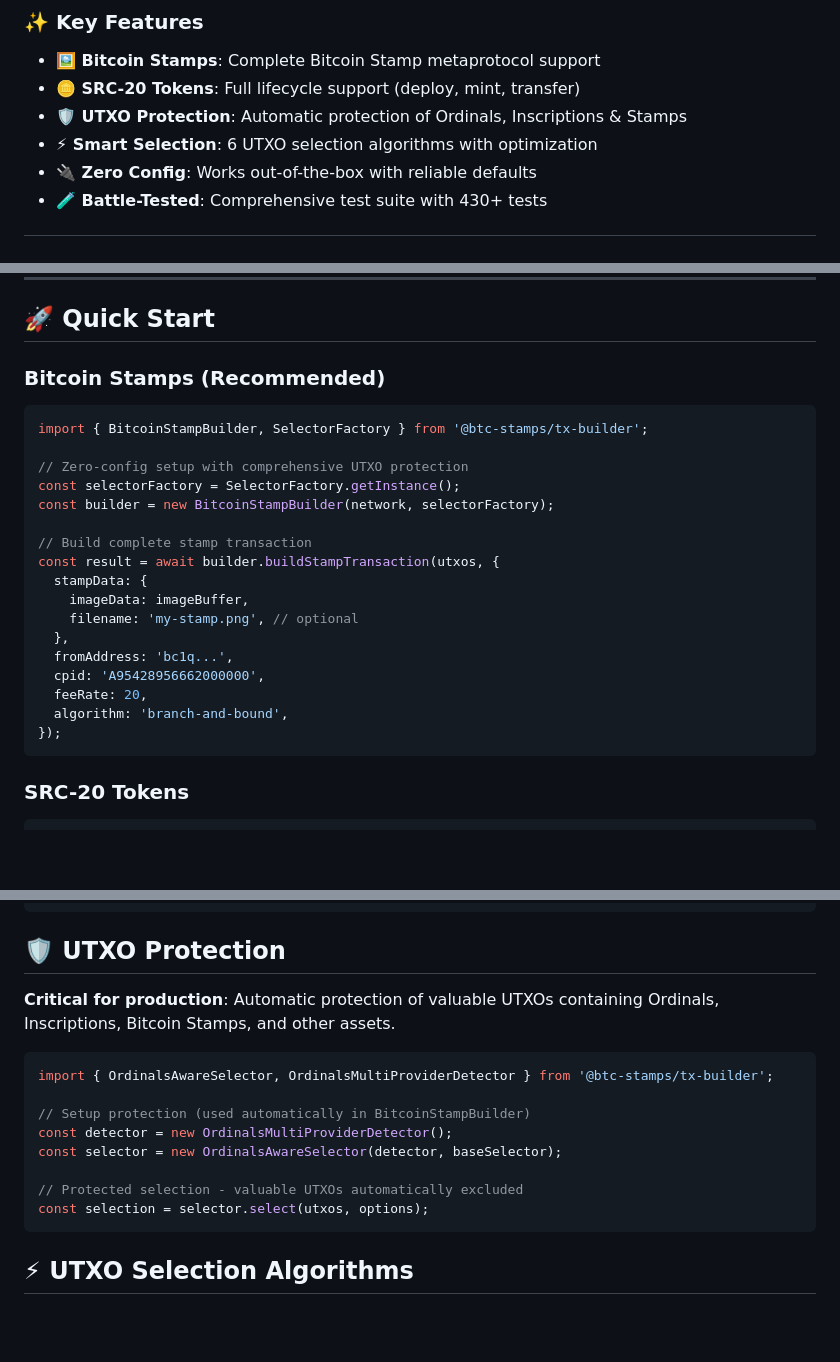
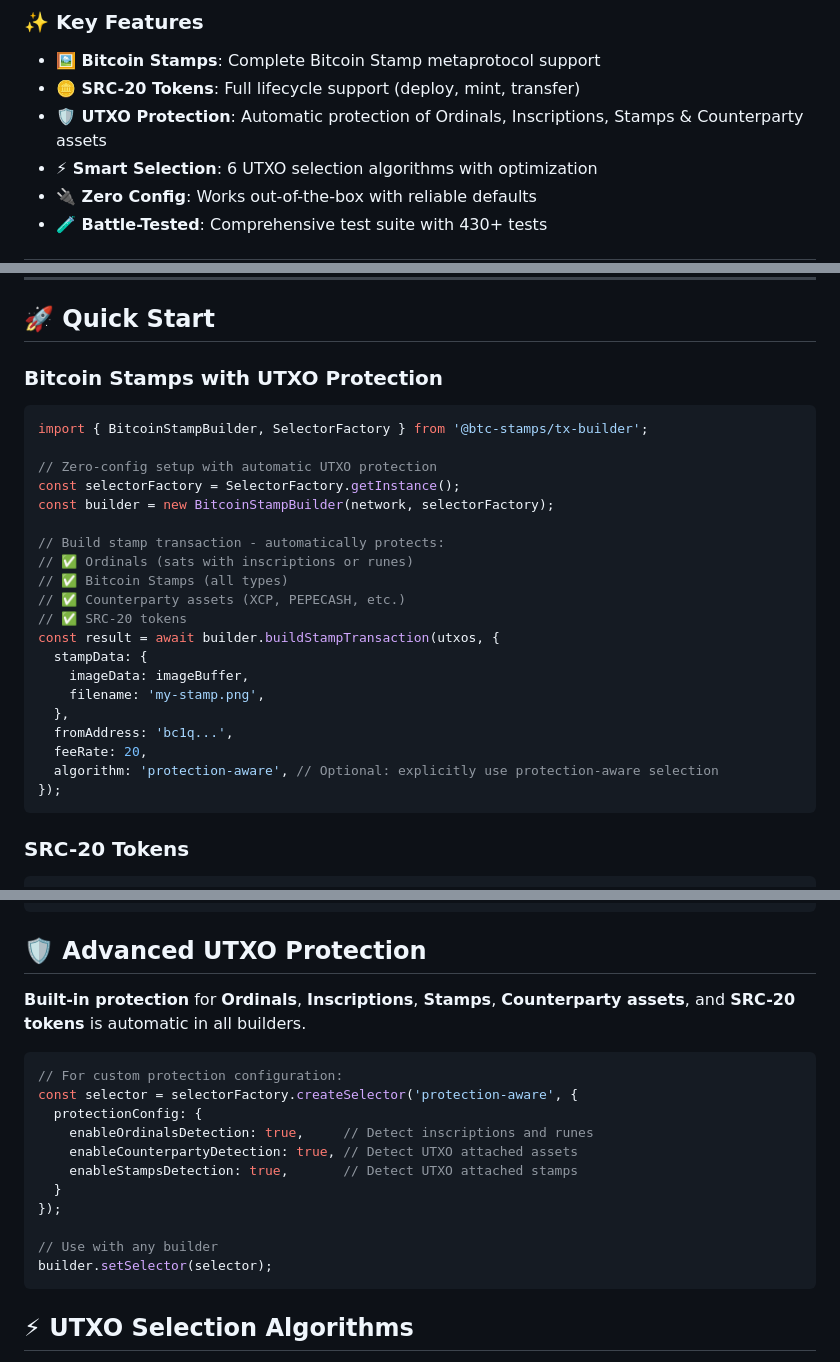
Before and after one commit to btc-stamps/tx-builder, a Markdown page: README.md, 3 parts joined by grey strips. Rendered like a GitHub page; blank space fills up the shorter version.

Commit message:
docs: improve README clarity and eliminate redundancy
- Consolidated Bitcoin Stamps example with UTXO protection info
- Updated protection section to accurately describe multi-asset protection
- Clarified that protection includes Ordinals, Stamps, Counterparty assets, and SRC-20
- Simplified Advanced UTXO Protection section to show custom configuration
- Eliminated duplicate code examples between sections

````diff
--- a/README.md
+++ b/README.md
@@ -26,7 +26,7 @@ Build Bitcoin transactions with native support for **Bitcoin Stamps**, **SRC-20
 
 - **🖼️ Bitcoin Stamps**: Complete Bitcoin Stamp metaprotocol support
 - **🪙 SRC-20 Tokens**: Full lifecycle support (deploy, mint, transfer)
-- **🛡️ UTXO Protection**: Automatic protection of Ordinals, Inscriptions & Stamps
+- **🛡️ UTXO Protection**: Automatic protection of Ordinals, Inscriptions, Stamps & Counterparty assets
 - **⚡ Smart Selection**: 6 UTXO selection algorithms with optimization
 - **🔌 Zero Config**: Works out-of-the-box with reliable defaults
 - **🧪 Battle-Tested**: Comprehensive test suite with 430+ tests
@@ -55,25 +55,28 @@ import { createTransactionBuilder } from 'https://deno.land/x/bitcoin_tx_builder
 
 ## 🚀 Quick Start
 
-### Bitcoin Stamps (Recommended)
+### Bitcoin Stamps with UTXO Protection
 
 ```typescript
 import { BitcoinStampBuilder, SelectorFactory } from '@btc-stamps/tx-builder';
 
-// Zero-config setup with comprehensive UTXO protection
+// Zero-config setup with automatic UTXO protection
 const selectorFactory = SelectorFactory.getInstance();
 const builder = new BitcoinStampBuilder(network, selectorFactory);
 
-// Build complete stamp transaction
+// Build stamp transaction - automatically protects:
+// ✅ Ordinals (sats with inscriptions or runes)
+// ✅ Bitcoin Stamps (all types)
+// ✅ Counterparty assets (XCP, PEPECASH, etc.)
+// ✅ SRC-20 tokens
 const result = await builder.buildStampTransaction(utxos, {
   stampData: {
     imageData: imageBuffer,
-    filename: 'my-stamp.png', // optional
+    filename: 'my-stamp.png',
   },
   fromAddress: 'bc1q...',
-  cpid: 'A95428956662000000',
   feeRate: 20,
-  algorithm: 'branch-and-bound',
+  algorithm: 'protection-aware', // Optional: explicitly use protection-aware selection
 });
 ```
 
@@ -102,19 +105,22 @@ const psbt = await new SRC20TokenBuilder().buildSRC20Transaction({
 });
 ```
 
-## 🛡️ UTXO Protection
+## 🛡️ Advanced UTXO Protection
 
-**Critical for production**: Automatic protection of valuable UTXOs containing Ordinals, Inscriptions, Bitcoin Stamps, and other assets.
+**Built-in protection** for **Ordinals**, **Inscriptions**, **Stamps**, **Counterparty assets**, and **SRC-20 tokens** is automatic in all builders.
 
 ```typescript
-import { OrdinalsAwareSelector, OrdinalsMultiProviderDetector } from '@btc-stamps/tx-builder';
+// For custom protection configuration:
+const selector = selectorFactory.createSelector('protection-aware', {
+  protectionConfig: {
+    enableOrdinalsDetection: true,     // Detect inscriptions and runes
+    enableCounterpartyDetection: true, // Detect UTXO attached assets
+    enableStampsDetection: true,       // Detect UTXO attached stamps
+  }
+});
 
-// Setup protection (used automatically in BitcoinStampBuilder)
-const detector = new OrdinalsMultiProviderDetector();
-const selector = new OrdinalsAwareSelector(detector, baseSelector);
-
-// Protected selection - valuable UTXOs automatically excluded
-const selection = selector.select(utxos, options);
+// Use with any builder
+builder.setSelector(selector);
 ```
 
 ## ⚡ UTXO Selection Algorithms
````
